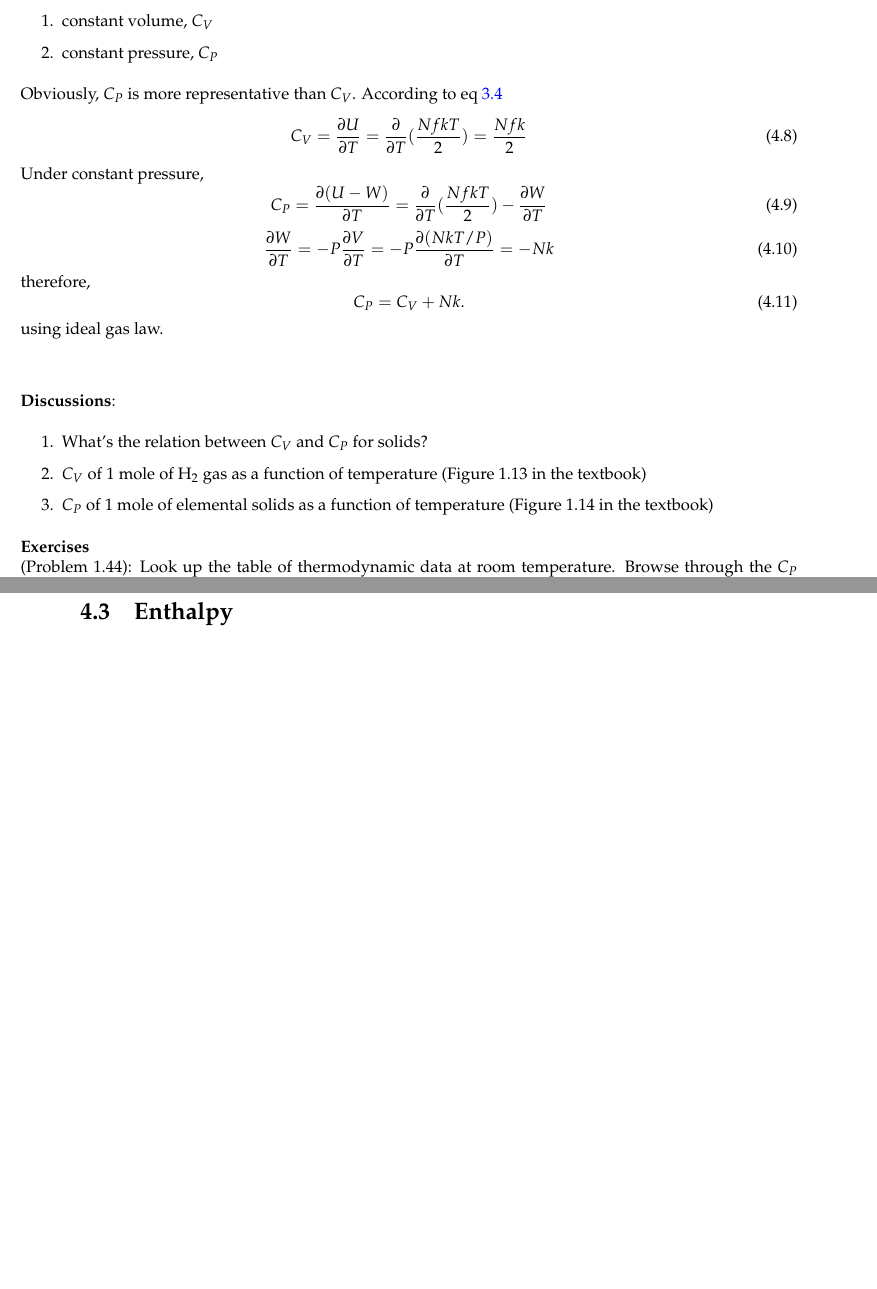
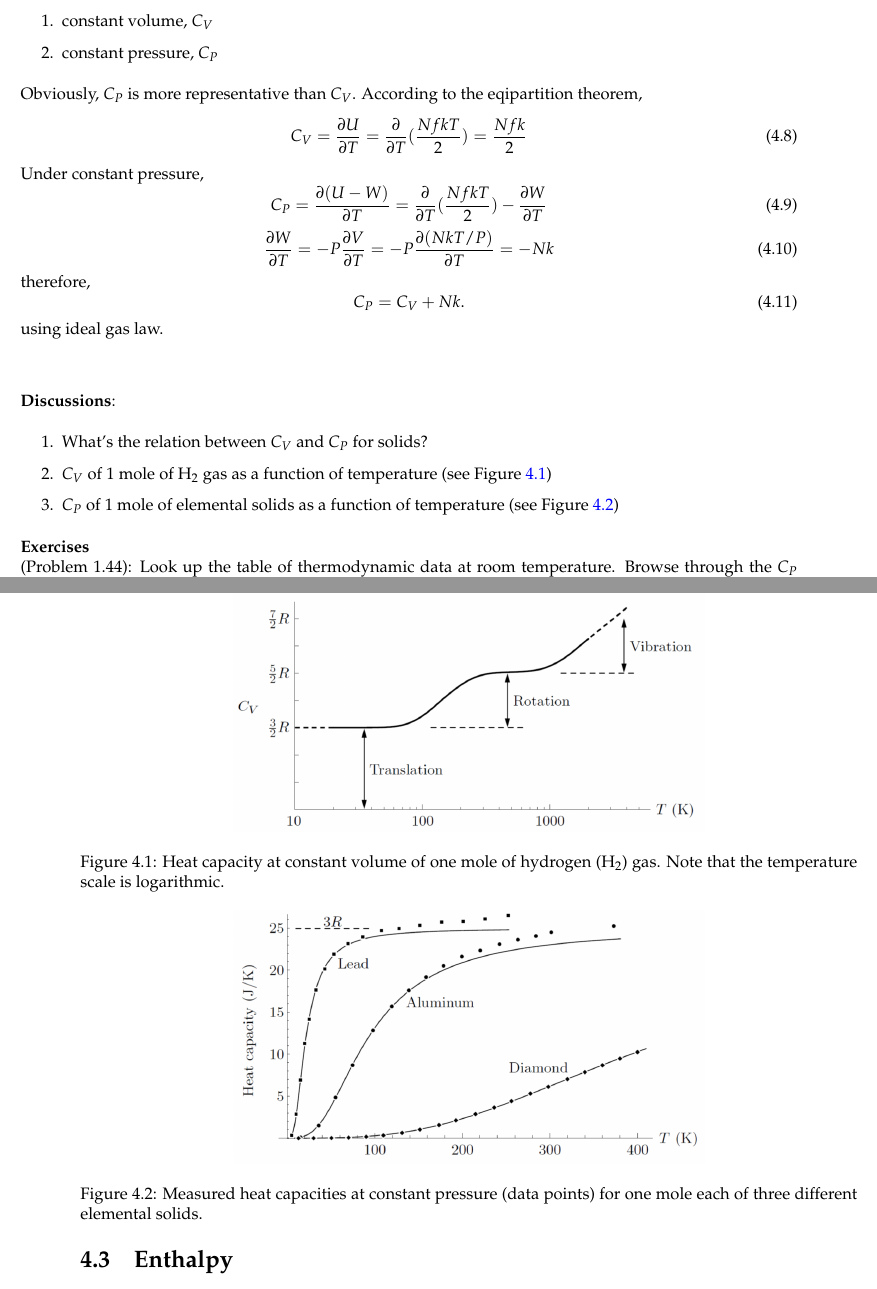
Before and after one commit to qzhu2017/Phys467, a LaTeX document (template.tex, which reads Lectures/Lec04.tex): two parts of pages 10 and 11 of 92, joined at a grey line, cut so that both start at the same text, the shorter picture padded with empty space. Compiled offline with pdfLaTeX.

Commit message:
revise Lec04

```diff
--- a/Lectures/Lec04.tex
+++ b/Lectures/Lec04.tex
@@ -43,7 +43,7 @@ There are two types of circumstances
 \item{constant pressure}, $C_P$
 \end{enumerate}
 Obviously, $C_P$ is more representative than $C_V$.
-According to eq \ref{eqpartition}
+According to the eqipartition theorem,
   \begin{equation} C_V = \frac{\partial U}{\partial{T}}
                        = \frac{\partial} {\partial{T}}(\frac {NfkT}{2})
                        = \frac{Nfk}{2}
@@ -64,9 +64,25 @@ using ideal gas law.\\\\
 {\bf Discussions}:
 \begin{enumerate}
 \item{What's the relation between $C_V$ and $C_P$ for solids?}
-\item{$C_V$ of 1 mole of H$_2$ gas as a function of temperature (Figure 1.13 in the textbook)}
-\item{$C_P$ of 1 mole of elemental solids as a function of temperature (Figure 1.14 in the textbook)}
+\item{$C_V$ of 1 mole of H$_2$ gas as a function of temperature (see Figure \ref{cv-h2})}
+\item{$C_P$ of 1 mole of elemental solids as a function of temperature (see Figure \ref{cv-metal})}
 \end{enumerate}
+
+\begin{figure}[h]
+\centering
+\includegraphics[width=10cm]{imgs/Cv-hydrogen.png}
+\caption{Heat capacity at constant volume of one mole of hydrogen (H$_2$) gas.
+Note that the temperature scale is logarithmic. }
+\label{cv-h2}
+\end{figure}
+
+\begin{figure}[h]
+\centering
+\includegraphics[width=10cm]{imgs/Cv-metal.png}
+\caption{Measured heat capacities at constant pressure (data points) for
+one mole each of three different elemental solids. }
+\label{cv-metal}
+\end{figure}
 
 {\bf Exercises}\\
 (Problem 1.44): Look up the table of thermodynamic data at room temperature. Browse through the $C_P$ values in this table, and understand them according to the equipartition theorem.\\
```
Also changed, not shown: imgs/Cv-hydrogen.png (added), imgs/Cv-metal.png (added).
